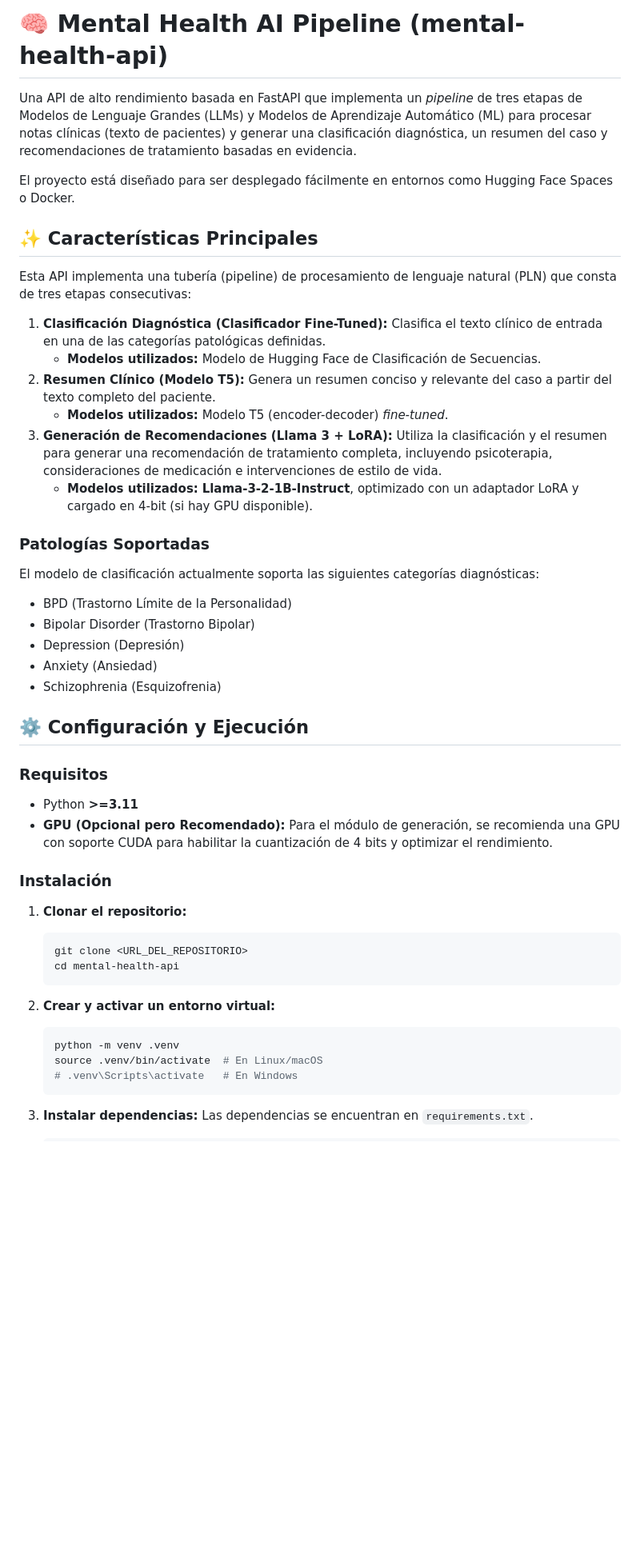
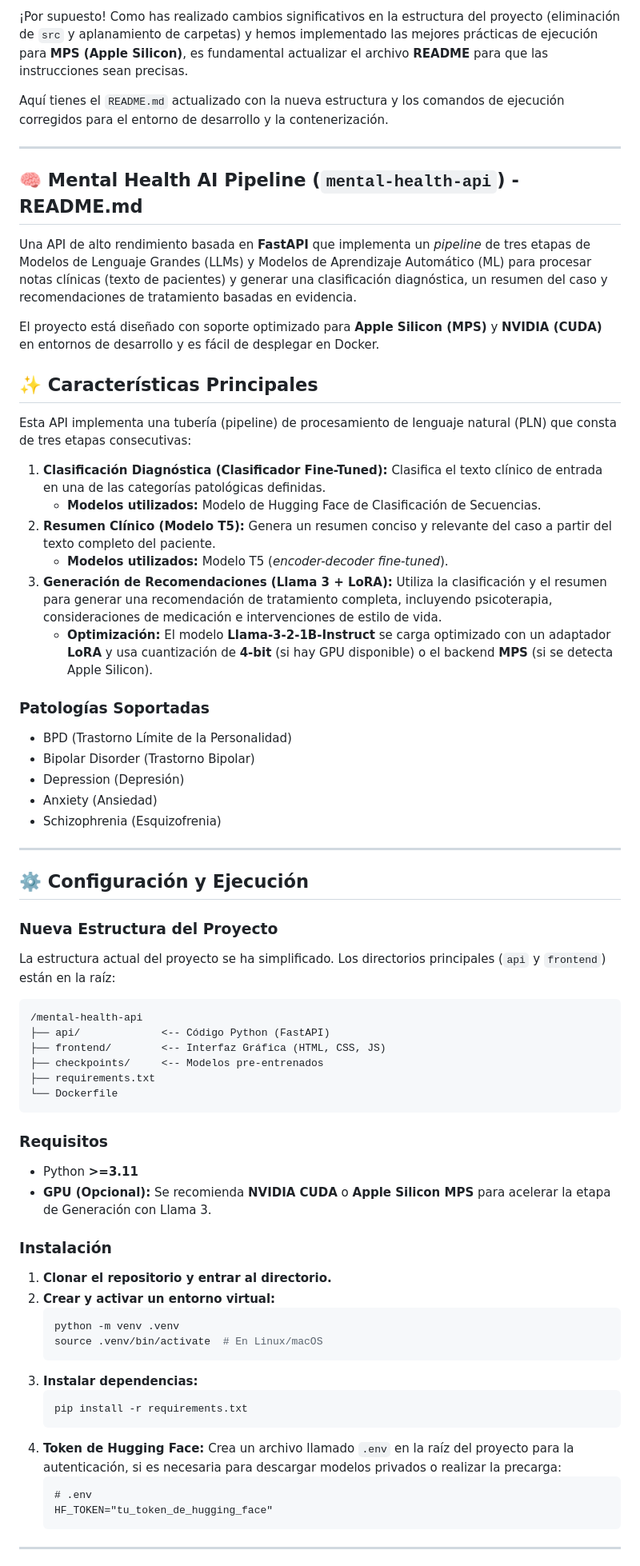
Before and after one commit to gcarnf04/mental_health_api, a Markdown page: README.md, the part around one of its changes. Shown at 80% size. Rendered like a GitHub page; blank space fills up the shorter version.

Commit message:
docs: Update README.md to reflect project structure changes and execution instructions

````diff
--- a/README.md
+++ b/README.md
@@ -1,54 +1,74 @@
-# 🧠 Mental Health AI Pipeline (mental-health-api)
+¡Por supuesto\! Como has realizado cambios significativos en la estructura del proyecto (eliminación de `src` y aplanamiento de carpetas) y hemos implementado las mejores prácticas de ejecución para **MPS (Apple Silicon)**, es fundamental actualizar el archivo **README** para que las instrucciones sean precisas.
 
-Una API de alto rendimiento basada en FastAPI que implementa un *pipeline* de tres etapas de Modelos de Lenguaje Grandes (LLMs) y Modelos de Aprendizaje Automático (ML) para procesar notas clínicas (texto de pacientes) y generar una clasificación diagnóstica, un resumen del caso y recomendaciones de tratamiento basadas en evidencia.
+Aquí tienes el `README.md` actualizado con la nueva estructura y los comandos de ejecución corregidos para el entorno de desarrollo y la contenerización.
 
-El proyecto está diseñado para ser desplegado fácilmente en entornos como Hugging Face Spaces o Docker.
+-----
+
+## 🧠 Mental Health AI Pipeline (`mental-health-api`) - README.md
+
+Una API de alto rendimiento basada en **FastAPI** que implementa un *pipeline* de tres etapas de Modelos de Lenguaje Grandes (LLMs) y Modelos de Aprendizaje Automático (ML) para procesar notas clínicas (texto de pacientes) y generar una clasificación diagnóstica, un resumen del caso y recomendaciones de tratamiento basadas en evidencia.
+
+El proyecto está diseñado con soporte optimizado para **Apple Silicon (MPS)** y **NVIDIA (CUDA)** en entornos de desarrollo y es fácil de desplegar en Docker.
 
 ## ✨ Características Principales
 
 Esta API implementa una tubería (pipeline) de procesamiento de lenguaje natural (PLN) que consta de tres etapas consecutivas:
 
-1. **Clasificación Diagnóstica (Clasificador Fine-Tuned):** Clasifica el texto clínico de entrada en una de las categorías patológicas definidas.
-    * **Modelos utilizados:** Modelo de Hugging Face de Clasificación de Secuencias.
-2. **Resumen Clínico (Modelo T5):** Genera un resumen conciso y relevante del caso a partir del texto completo del paciente.
-    * **Modelos utilizados:** Modelo T5 (encoder-decoder) *fine-tuned*.
-3. **Generación de Recomendaciones (Llama 3 + LoRA):** Utiliza la clasificación y el resumen para generar una recomendación de tratamiento completa, incluyendo psicoterapia, consideraciones de medicación e intervenciones de estilo de vida.
-    * **Modelos utilizados:** **Llama-3-2-1B-Instruct**, optimizado con un adaptador LoRA y cargado en 4-bit (si hay GPU disponible).
+1.  **Clasificación Diagnóstica (Clasificador Fine-Tuned):** Clasifica el texto clínico de entrada en una de las categorías patológicas definidas.
+      * **Modelos utilizados:** Modelo de Hugging Face de Clasificación de Secuencias.
+2.  **Resumen Clínico (Modelo T5):** Genera un resumen conciso y relevante del caso a partir del texto completo del paciente.
+      * **Modelos utilizados:** Modelo T5 (*encoder-decoder fine-tuned*).
+3.  **Generación de Recomendaciones (Llama 3 + LoRA):** Utiliza la clasificación y el resumen para generar una recomendación de tratamiento completa, incluyendo psicoterapia, consideraciones de medicación e intervenciones de estilo de vida.
+      * **Optimización:** El modelo **Llama-3-2-1B-Instruct** se carga optimizado con un adaptador **LoRA** y usa cuantización de **4-bit** (si hay GPU disponible) o el backend **MPS** (si se detecta Apple Silicon).
 
 ### Patologías Soportadas
 
-El modelo de clasificación actualmente soporta las siguientes categorías diagnósticas:
+  * BPD (Trastorno Límite de la Personalidad)
+  * Bipolar Disorder (Trastorno Bipolar)
+  * Depression (Depresión)
+  * Anxiety (Ansiedad)
+  * Schizophrenia (Esquizofrenia)
 
-* BPD (Trastorno Límite de la Personalidad)
-* Bipolar Disorder (Trastorno Bipolar)
-* Depression (Depresión)
-* Anxiety (Ansiedad)
-* Schizophrenia (Esquizofrenia)
+-----
 
 ## ⚙️ Configuración y Ejecución
 
+### Nueva Estructura del Proyecto
+
+La estructura actual del proyecto se ha simplificado. Los directorios principales (`api` y `frontend`) están en la raíz:
+
+```text
+/mental-health-api
+├── api/             <-- Código Python (FastAPI)
+├── frontend/        <-- Interfaz Gráfica (HTML, CSS, JS)
+├── checkpoints/     <-- Modelos pre-entrenados
+├── requirements.txt
+└── Dockerfile
+```
+
 ### Requisitos
 
-* Python **>=3.11**
-* **GPU (Opcional pero Recomendado):** Para el módulo de generación, se recomienda una GPU con soporte CUDA para habilitar la cuantización de 4 bits y optimizar el rendimiento.
+  * Python **\>=3.11**
+  * **GPU (Opcional):** Se recomienda **NVIDIA CUDA** o **Apple Silicon MPS** para acelerar la etapa de Generación con Llama 3.
 
 ### Instalación
 
-1. **Clonar el repositorio:**
-
-    ```bash
-    git clone <URL_DEL_REPOSITORIO>
-    cd mental-health-api
-    ```
-
-2. **Crear y activar un entorno virtual:**
-
+1.  **Clonar el repositorio y entrar al directorio.**
+2.  **Crear y activar un entorno virtual:**
     ```bash
     python -m venv .venv
     source .venv/bin/activate  # En Linux/macOS
-    # .venv\Scripts\activate   # En Windows
+    ```
+3.  **Instalar dependencias:**
+    ```bash
+    pip install -r requirements.txt
+    ```
+4.  **Token de Hugging Face:**
+    Crea un archivo llamado `.env` en la raíz del proyecto para la autenticación, si es necesaria para descargar modelos privados o realizar la precarga:
+    ```
+    # .env
+    HF_TOKEN="tu_token_de_hugging_face"
     ```
 
-3. **Instalar dependencias:**
-    Las dependencias se encuentran en `requirements.txt`.
+-----
 
````
Also changed, not shown: other parts of README.md (+32 -27 lines).
